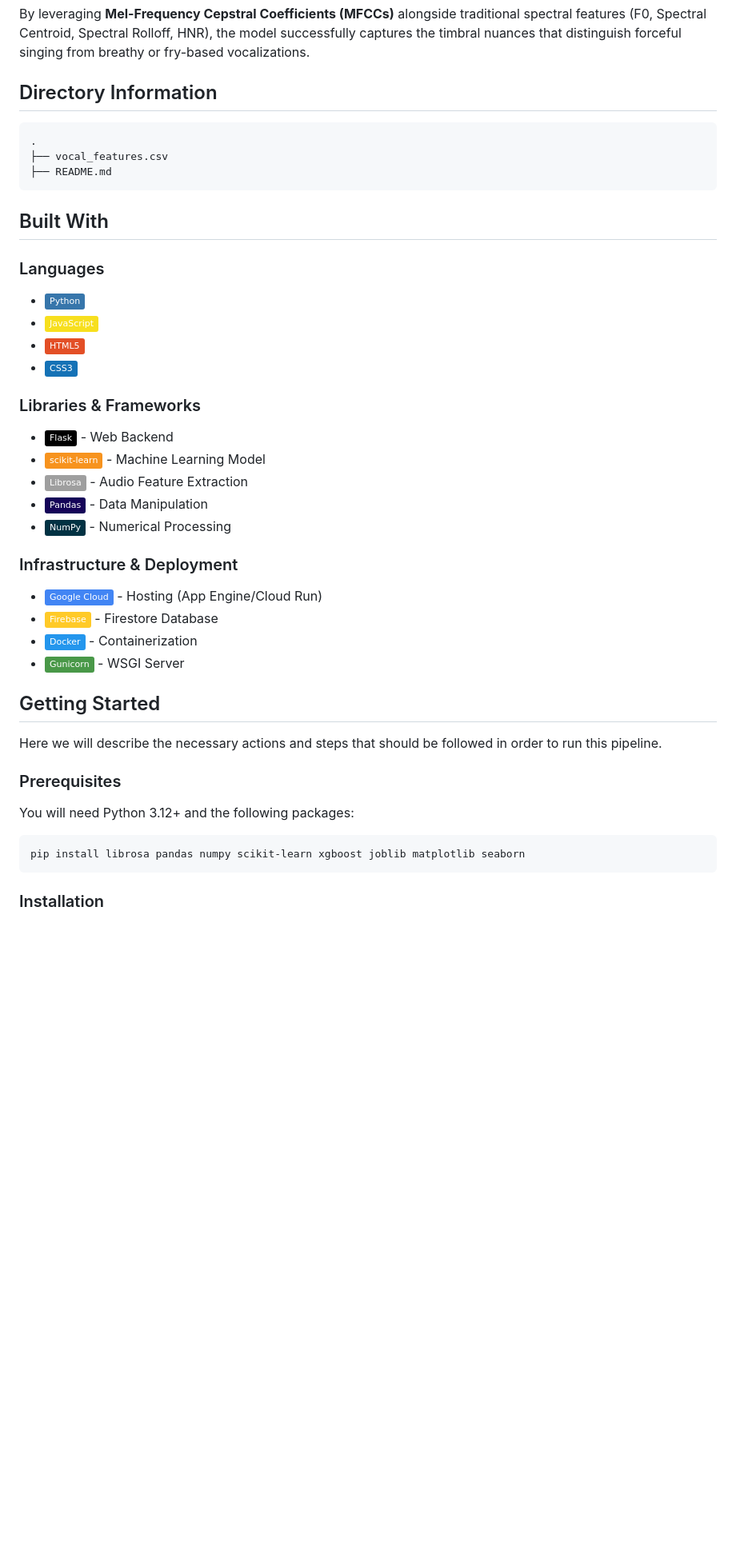
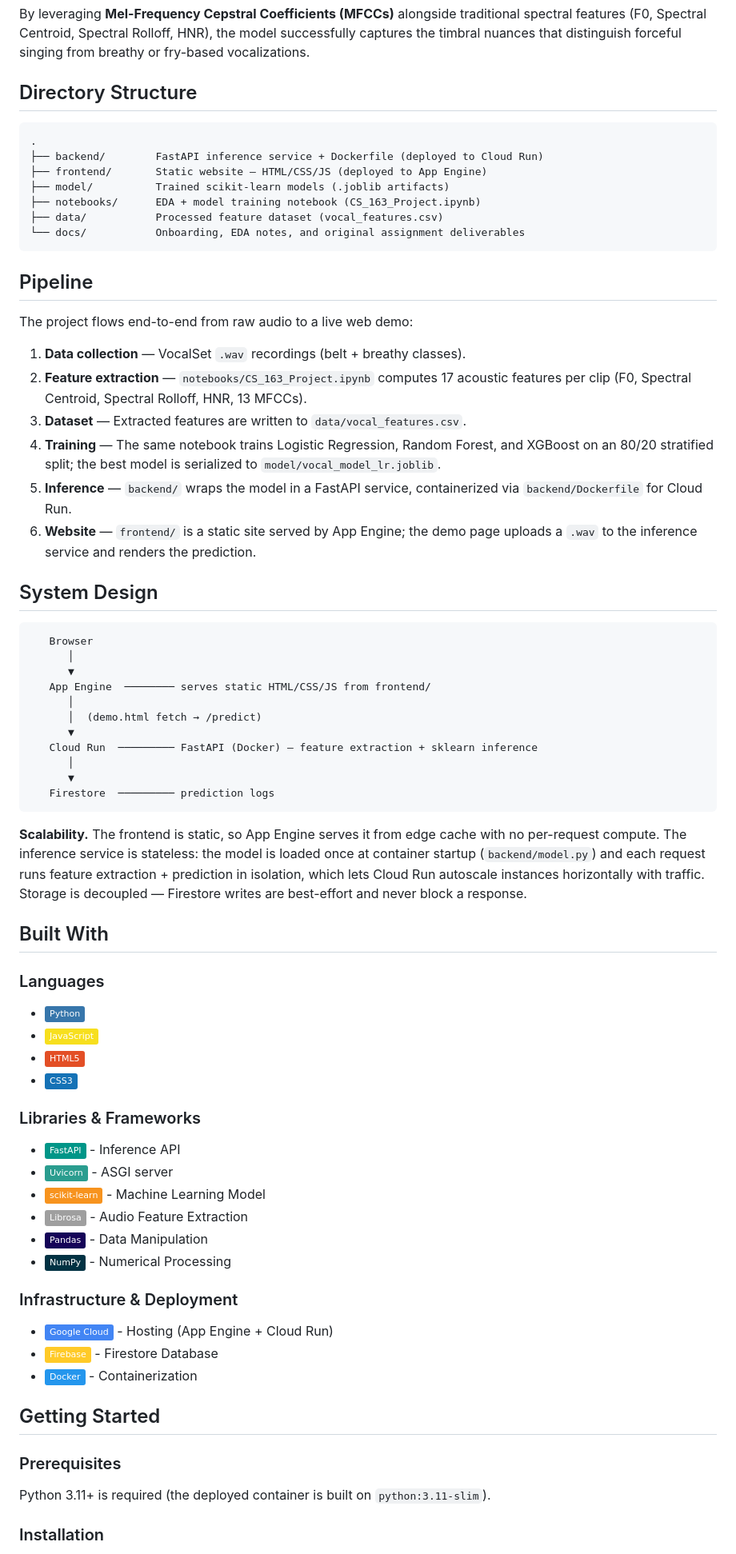
Before and after one commit to ZethT/ZethT-Vocal-Affect-Recognition, a Markdown page: README.md, the part around one of its changes. Shown at 80% size. Rendered like a GitHub page; badges without logos; blank space fills up the shorter version.

````diff
--- a/README.md
+++ b/README.md
@@ -22,13 +22,46 @@ This project addresses the challenge of automatically identifying the "energy" o
 
 By leveraging **Mel-Frequency Cepstral Coefficients (MFCCs)** alongside traditional spectral features (F0, Spectral Centroid, Spectral Rolloff, HNR), the model successfully captures the timbral nuances that distinguish forceful singing from breathy or fry-based vocalizations.
 
-## Directory Information
+## Directory Structure
 
 ```text
 .
-├── vocal_features.csv
-├── README.md
+├── backend/        FastAPI inference service + Dockerfile (deployed to Cloud Run)
+├── frontend/       Static website — HTML/CSS/JS (deployed to App Engine)
+├── model/          Trained scikit-learn models (.joblib artifacts)
+├── notebooks/      EDA + model training notebook (CS_163_Project.ipynb)
+├── data/           Processed feature dataset (vocal_features.csv)
+└── docs/           Onboarding, EDA notes, and original assignment deliverables
 ```
+
+## Pipeline
+
+The project flows end-to-end from raw audio to a live web demo:
+
+1. **Data collection** — VocalSet `.wav` recordings (belt + breathy classes).
+2. **Feature extraction** — `notebooks/CS_163_Project.ipynb` computes 17 acoustic features per clip (F0, Spectral Centroid, Spectral Rolloff, HNR, 13 MFCCs).
+3. **Dataset** — Extracted features are written to `data/vocal_features.csv`.
+4. **Training** — The same notebook trains Logistic Regression, Random Forest, and XGBoost on an 80/20 stratified split; the best model is serialized to `model/vocal_model_lr.joblib`.
+5. **Inference** — `backend/` wraps the model in a FastAPI service, containerized via `backend/Dockerfile` for Cloud Run.
+6. **Website** — `frontend/` is a static site served by App Engine; the demo page uploads a `.wav` to the inference service and renders the prediction.
+
+## System Design
+
+```text
+   Browser
+      │
+      ▼
+   App Engine  ──────── serves static HTML/CSS/JS from frontend/
+      │
+      │  (demo.html fetch → /predict)
+      ▼
+   Cloud Run  ───────── FastAPI (Docker) — feature extraction + sklearn inference
+      │
+      ▼
+   Firestore  ───────── prediction logs
+```
+
+**Scalability.** The frontend is static, so App Engine serves it from edge cache with no per-request compute. The inference service is stateless: the model is loaded once at container startup (`backend/model.py`) and each request runs feature extraction + prediction in isolation, which lets Cloud Run autoscale instances horizontally with traffic. Storage is decoupled — Firestore writes are best-effort and never block a response.
 
 ## Built With
 
@@ -39,28 +72,23 @@ By leveraging **Mel-Frequency Cepstral Coefficients (MFCCs)** alongside traditio
 * ![CSS3](https://img.shields.io/badge/CSS3-1572B6?style=flat&logo=css3&logoColor=white)
 
 ### Libraries & Frameworks
-* ![Flask](https://img.shields.io/badge/Flask-000000?style=flat&logo=flask&logoColor=white) - Web Backend
+* ![FastAPI](https://img.shields.io/badge/FastAPI-009688?style=flat&logo=fastapi&logoColor=white) - Inference API
+* ![Uvicorn](https://img.shields.io/badge/Uvicorn-2A9D8F?style=flat) - ASGI server
 * ![Scikit-Learn](https://img.shields.io/badge/scikit--learn-F7931E?style=flat&logo=scikit-learn&logoColor=white) - Machine Learning Model
 * ![Librosa](https://img.shields.io/badge/Librosa-lightgrey?style=flat) - Audio Feature Extraction
 * ![Pandas](https://img.shields.io/badge/Pandas-150458?style=flat&logo=pandas&logoColor=white) - Data Manipulation
 * ![NumPy](https://img.shields.io/badge/NumPy-013243?style=flat&logo=numpy&logoColor=white) - Numerical Processing
 
 ### Infrastructure & Deployment
-* ![Google Cloud](https://img.shields.io/badge/Google_Cloud-4285F4?style=flat&logo=google-cloud&logoColor=white) - Hosting (App Engine/Cloud Run)
+* ![Google Cloud](https://img.shields.io/badge/Google_Cloud-4285F4?style=flat&logo=google-cloud&logoColor=white) - Hosting (App Engine + Cloud Run)
 * ![Firebase](https://img.shields.io/badge/Firebase-FFCA28?style=flat&logo=firebase&logoColor=black) - Firestore Database
 * ![Docker](https://img.shields.io/badge/Docker-2496ED?style=flat&logo=docker&logoColor=white) - Containerization
-* ![Gunicorn](https://img.shields.io/badge/Gunicorn-499848?style=flat&logo=gunicorn&logoColor=white) - WSGI Server
 
 ## Getting Started
 
-Here we will describe the necessary actions and steps that should be followed in order to run this pipeline.
-
 ### Prerequisites
 
-You will need Python 3.12+ and the following packages:
-```sh
-pip install librosa pandas numpy scikit-learn xgboost joblib matplotlib seaborn
-```
+Python 3.11+ is required (the deployed container is built on `python:3.11-slim`).
 
 ### Installation
 
````
Also changed, not shown: other parts of README.md (+31 -11 lines).
